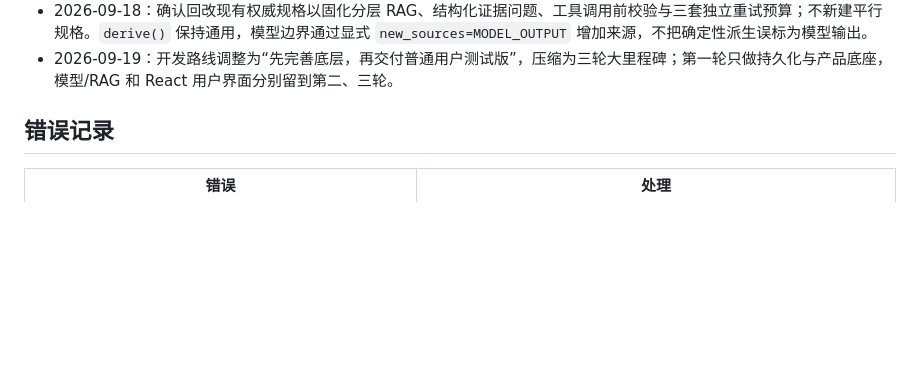
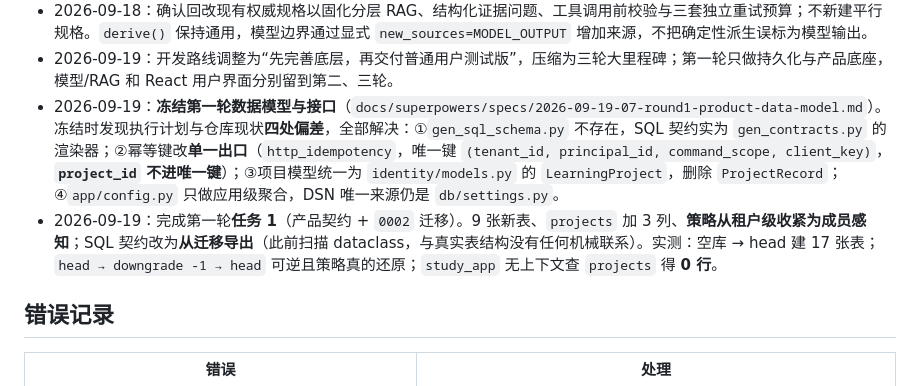
Before and after one commit to tiance002/study-agent-platform, a Markdown page: task_plan.md, the part around the change. Rendered like a GitHub page; blank space fills up the shorter version.

```diff
--- a/task_plan.md
+++ b/task_plan.md
@@ -60,6 +60,8 @@
 - 2026-09-18：**确立硬约定 `scripts/*.cmd` 必须保持纯 ASCII 且行尾为 CRLF**。cmd.exe 按系统代码页逐字节解析批处理文件，UTF-8 中文会让解析偏移错位并报出乱码错误；`chcp 65001` 放在文件开头无法挽回。中文说明一律进 README，`.gitattributes` 已为 `*.cmd` 指定 `eol=crlf`。
 - 2026-09-18：确认回改现有权威规格以固化分层 RAG、结构化证据问题、工具调用前校验与三套独立重试预算；不新建平行规格。`derive()` 保持通用，模型边界通过显式 `new_sources=MODEL_OUTPUT` 增加来源，不把确定性派生误标为模型输出。
 - 2026-09-19：开发路线调整为“先完善底层，再交付普通用户测试版”，压缩为三轮大里程碑；第一轮只做持久化与产品底座，模型/RAG 和 React 用户界面分别留到第二、三轮。
+- 2026-09-19：**冻结第一轮数据模型与接口**（`docs/superpowers/specs/2026-09-19-07-round1-product-data-model.md`）。冻结时发现执行计划与仓库现状**四处偏差**，全部解决：①`gen_sql_schema.py` 不存在，SQL 契约实为 `gen_contracts.py` 的渲染器；②幂等键改**单一出口**（`http_idempotency`，唯一键 `(tenant_id, principal_id, command_scope, client_key)`，**`project_id` 不进唯一键**）；③项目模型统一为 `identity/models.py` 的 `LearningProject`，删除 `ProjectRecord`；④`app/config.py` 只做应用级聚合，DSN 唯一来源仍是 `db/settings.py`。
+- 2026-09-19：完成第一轮**任务 1**（产品契约 + `0002` 迁移）。9 张新表、`projects` 加 3 列、**策略从租户级收紧为成员感知**；SQL 契约改为**从迁移导出**（此前扫描 dataclass，与真实表结构没有任何机械联系）。实测：空库 → head 建 17 张表；`head → downgrade -1 → head` 可逆且策略真的还原；`study_app` 无上下文查 `projects` 得 **0 行**。
 
 ## 错误记录
 
```
Also changed, not shown: findings.md (+9 -0 lines), progress.md (+43 -1 lines).
